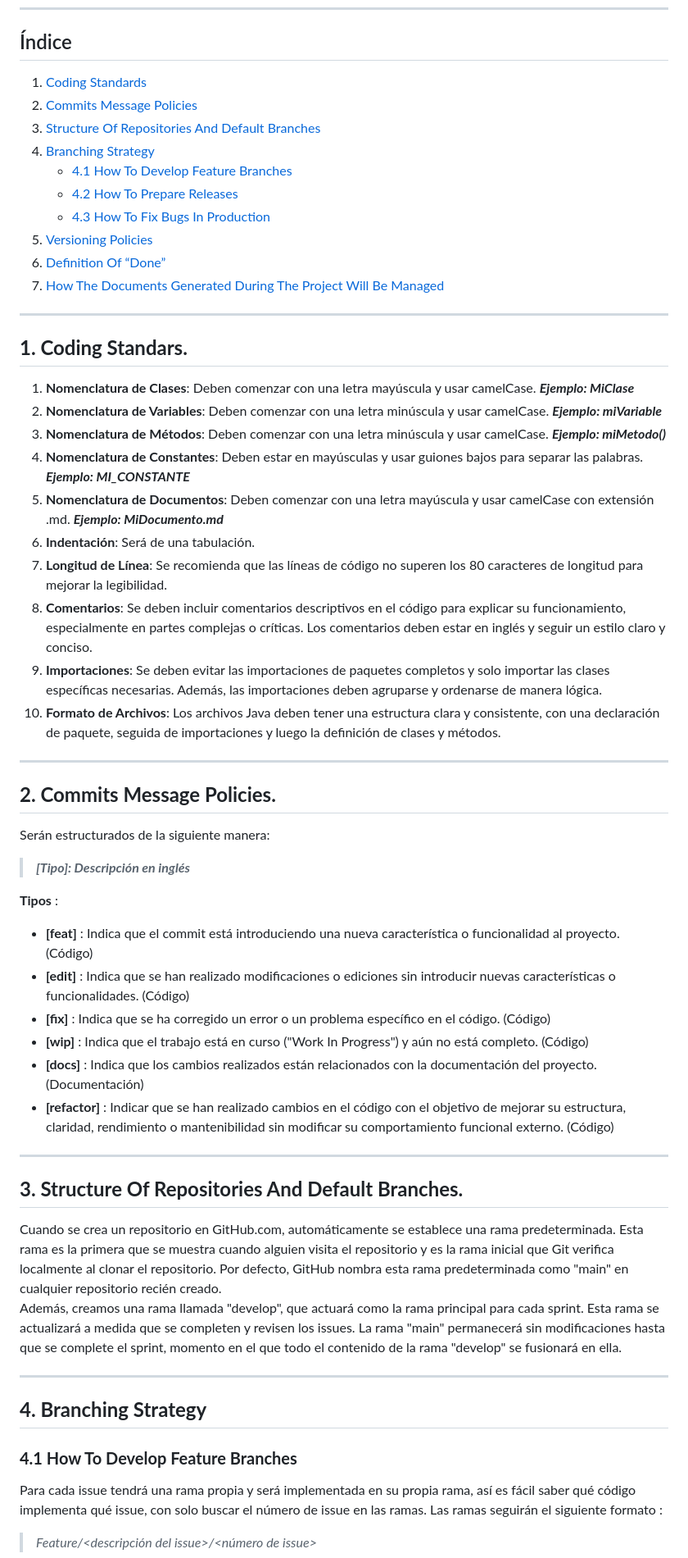
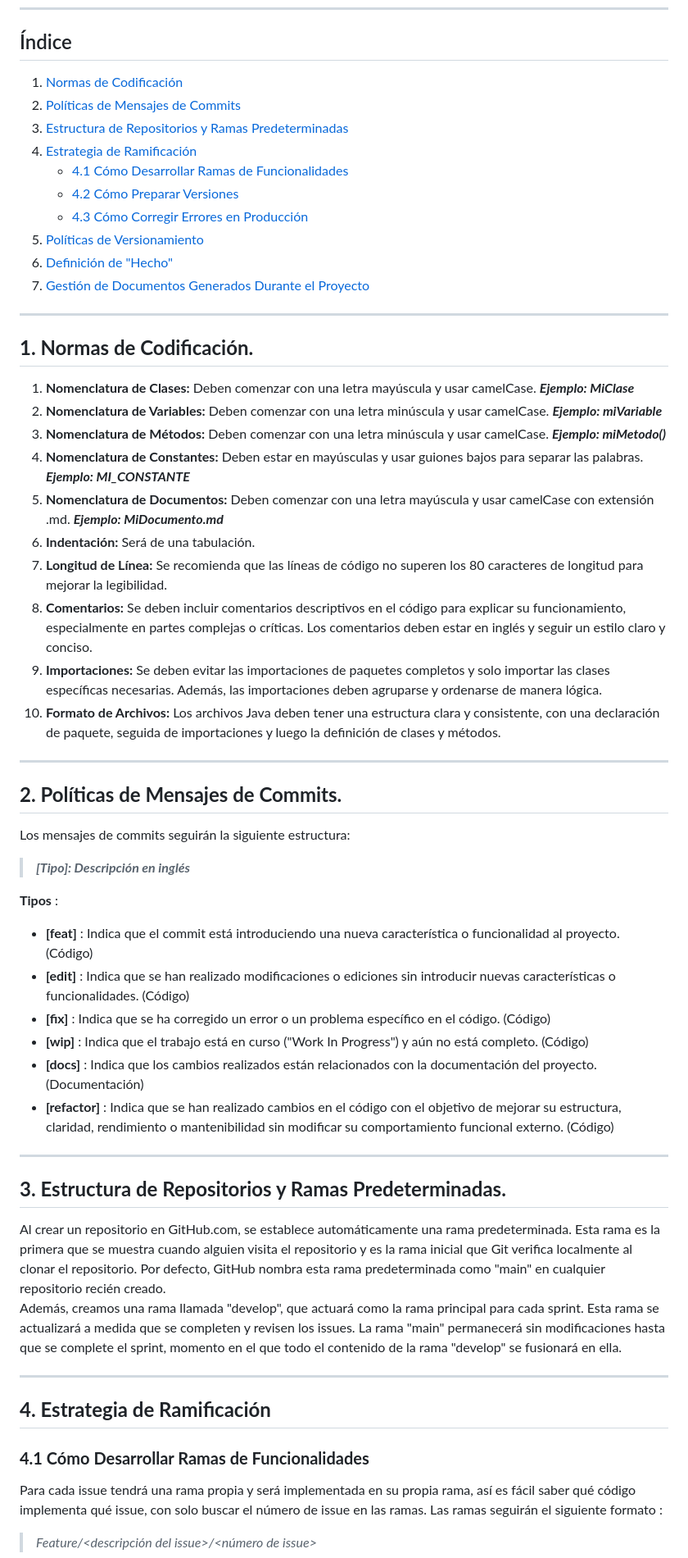
Before and after one commit to jormunrod/PSG2_PetClinic, a Markdown page: README.md, the part around the change printed below. Shown: that part at 82% size. Drawn GitHub-style.

Commit message:
[docs]: minor fixes readme

```diff
--- a/README.md
+++ b/README.md
@@ -8,37 +8,37 @@
 
 ## Índice
 
-1. [Coding Standards](#1-coding-standards)
-2. [Commits Message Policies](#2-commits-message-policies)
-3. [Structure Of Repositories And Default Branches](#3-structure-of-repositories-and-default-branches)
-4. [Branching Strategy](#4-branching-strategy)
-    - [4.1 How To Develop Feature Branches](#41-how-to-develop-feature-branches)
-    - [4.2 How To Prepare Releases](#42-how-to-prepare-releases)
-    - [4.3 How To Fix Bugs In Production](#43-how-to-fix-bugs-in-production)
-5. [Versioning Policies](#5-versioning-policies)
-6. [Definition Of “Done”](#6-definition-of-done)
-7. [How The Documents Generated During The Project Will Be Managed](#7-how-the-documents-generated-during-the-project-will-be-managed)
+1. [Normas de Codificación](#1-normas-de-codificación)
+2. [Políticas de Mensajes de Commits](#2-políticas-de-mensajes-de-commits)
+3. [Estructura de Repositorios y Ramas Predeterminadas](#3-estructura-de-repositorios-y-ramas-predeterminadas)
+4. [Estrategia de Ramificación](#4-estrategia-de-ramificación)
+    - [4.1 Cómo Desarrollar Ramas de Funcionalidades](#41-cómo-desarrollar-ramas-de-funcionalidades)
+    - [4.2 Cómo Preparar Versiones](#42-cómo-preparar-versiones)
+    - [4.3 Cómo Corregir Errores en Producción](#43-cómo-corregir-errores-en-producción)
+5. [Políticas de Versionamiento](#5-políticas-de-versionamiento)
+6. [Definición de "Hecho"](#6-definición-de-hecho)
+7. [Gestión de Documentos Generados Durante el Proyecto](#7-gestión-de-documentos-generados-durante-el-proyecto)
 
 ---
 
-## **1. Coding Standars.**
+## **1. Normas de Codificación.**
 
-1. **Nomenclatura de Clases**: Deben comenzar con una letra mayúscula y usar camelCase. _**Ejemplo: MiClase**_
-2. **Nomenclatura de Variables**: Deben comenzar con una letra minúscula y usar camelCase. _**Ejemplo: miVariable**_
-3. **Nomenclatura de Métodos**: Deben comenzar con una letra minúscula y usar camelCase. _**Ejemplo: miMetodo()**_
-4. **Nomenclatura de Constantes**: Deben estar en mayúsculas y usar guiones bajos para separar las palabras. _**Ejemplo: MI_CONSTANTE**_
-5. **Nomenclatura de Documentos**: Deben comenzar con una letra mayúscula y usar camelCase con extensión .md. _**Ejemplo: MiDocumento.md**_
-6. **Indentación**: Será de una tabulación.
-7. **Longitud de Línea**: Se recomienda que las líneas de código no superen los 80 caracteres de longitud para mejorar la legibilidad.
-8. **Comentarios**: Se deben incluir comentarios descriptivos en el código para explicar su funcionamiento, especialmente en partes complejas o críticas. Los comentarios deben estar en inglés y seguir un estilo claro y conciso.
-9. **Importaciones**: Se deben evitar las importaciones de paquetes completos y solo importar las clases específicas necesarias. Además, las importaciones deben agruparse y ordenarse de manera lógica.
-10. **Formato de Archivos**: Los archivos Java deben tener una estructura clara y consistente, con una declaración de paquete, seguida de importaciones y luego la definición de clases y métodos.
+1. **Nomenclatura de Clases:** Deben comenzar con una letra mayúscula y usar camelCase. _**Ejemplo: MiClase**_
+2. **Nomenclatura de Variables:** Deben comenzar con una letra minúscula y usar camelCase. _**Ejemplo: miVariable**_
+3. **Nomenclatura de Métodos:** Deben comenzar con una letra minúscula y usar camelCase. _**Ejemplo: miMetodo()**_
+4. **Nomenclatura de Constantes:** Deben estar en mayúsculas y usar guiones bajos para separar las palabras. _**Ejemplo: MI_CONSTANTE**_
+5. **Nomenclatura de Documentos:** Deben comenzar con una letra mayúscula y usar camelCase con extensión .md. _**Ejemplo: MiDocumento.md**_
+6. **Indentación:** Será de una tabulación.
+7. **Longitud de Línea:** Se recomienda que las líneas de código no superen los 80 caracteres de longitud para mejorar la legibilidad.
+8. **Comentarios:** Se deben incluir comentarios descriptivos en el código para explicar su funcionamiento, especialmente en partes complejas o críticas. Los comentarios deben estar en inglés y seguir un estilo claro y conciso.
+9. **Importaciones:** Se deben evitar las importaciones de paquetes completos y solo importar las clases específicas necesarias. Además, las importaciones deben agruparse y ordenarse de manera lógica.
+10. **Formato de Archivos:** Los archivos Java deben tener una estructura clara y consistente, con una declaración de paquete, seguida de importaciones y luego la definición de clases y métodos.
 
 
 ---
 
-## **2. Commits Message Policies.**
-Serán estructurados de la siguiente manera:
+## **2. Políticas de Mensajes de Commits.**
+Los mensajes de commits seguirán la siguiente estructura:
 
  >_**[Tipo]: Descripción en inglés**_
 
@@ -48,19 +48,19 @@ Serán estructurados de la siguiente manera:
 - **[fix]** : Indica que se ha corregido un error o un problema específico en el código. (Código)
 - **[wip]** : Indica que el trabajo está en curso ("Work In Progress") y aún no está completo. (Código)
 - **[docs]** : Indica que los cambios realizados están relacionados con la documentación del proyecto. (Documentación)
-- **[refactor]** : Indicar que se han realizado cambios en el código con el objetivo de mejorar su estructura, claridad, rendimiento o mantenibilidad sin modificar su comportamiento funcional externo. (Código)
+- **[refactor]** : Indica que se han realizado cambios en el código con el objetivo de mejorar su estructura, claridad, rendimiento o mantenibilidad sin modificar su comportamiento funcional externo. (Código)
 
 ---
 
-## **3. Structure Of Repositories And Default Branches.**
-Cuando se crea un repositorio en GitHub.com, automáticamente se establece una rama predeterminada. Esta rama es la primera que se muestra cuando alguien visita el repositorio y es la rama inicial que Git verifica localmente al clonar el repositorio.
+## **3. Estructura de Repositorios y Ramas Predeterminadas.**
+Al crear un repositorio en GitHub.com, se establece automáticamente una rama predeterminada. Esta rama es la primera que se muestra cuando alguien visita el repositorio y es la rama inicial que Git verifica localmente al clonar el repositorio.
 Por defecto, GitHub nombra esta rama predeterminada como "main" en cualquier repositorio recién creado.
 Además, creamos una rama llamada "develop", que actuará como la rama principal para cada sprint. Esta rama se actualizará a medida que se completen y revisen los issues. La rama "main" permanecerá sin modificaciones hasta que se complete el sprint, momento en el que todo el contenido de la rama "develop" se fusionará en ella.
 
 ---
 
-## **4. Branching Strategy**
-### **4.1 How To Develop Feature Branches**
+## **4. Estrategia de Ramificación**
+### **4.1 Cómo Desarrollar Ramas de Funcionalidades**
 Para cada issue tendrá una rama propia y será implementada en su propia rama, así es fácil saber qué código implementa qué issue, con solo buscar el número de issue en las ramas. Las ramas seguirán el siguiente formato :
 
 >_Feature/<descripción del issue>/<número de issue>_
```
Also changed, not shown: other parts of README.md (+23 -7 lines).
